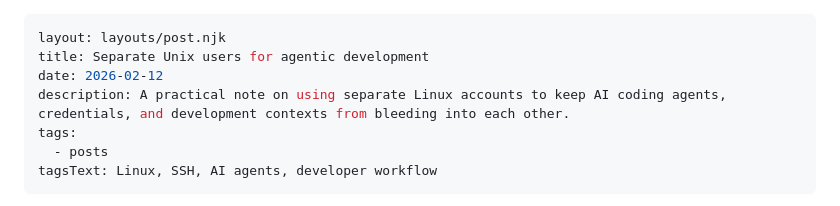
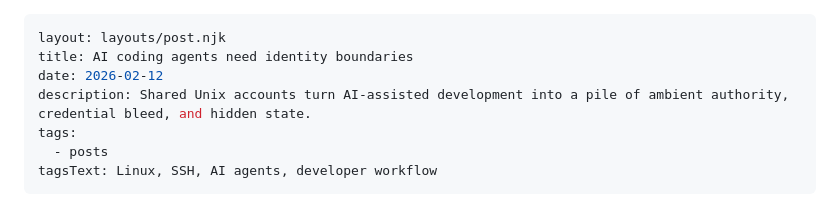
Before and after one commit to okhomenko/olekk.github.io, a Markdown page: src/posts/separate-unix-users-agentic-development.md, the part around the change. GitHub-like rendering.

Commit message:
Strengthen Unix users post framing

```diff
--- a/src/posts/separate-unix-users-agentic-development.md
+++ b/src/posts/separate-unix-users-agentic-development.md
@@ -1,8 +1,8 @@
 ---
 layout: layouts/post.njk
-title: Separate Unix users for agentic development
+title: AI coding agents need identity boundaries
 date: 2026-02-12
-description: A practical note on using separate Linux accounts to keep AI coding agents, credentials, and development contexts from bleeding into each other.
+description: Shared Unix accounts turn AI-assisted development into a pile of ambient authority, credential bleed, and hidden state.
 tags:
   - posts
 tagsText: Linux, SSH, AI agents, developer workflow
```
